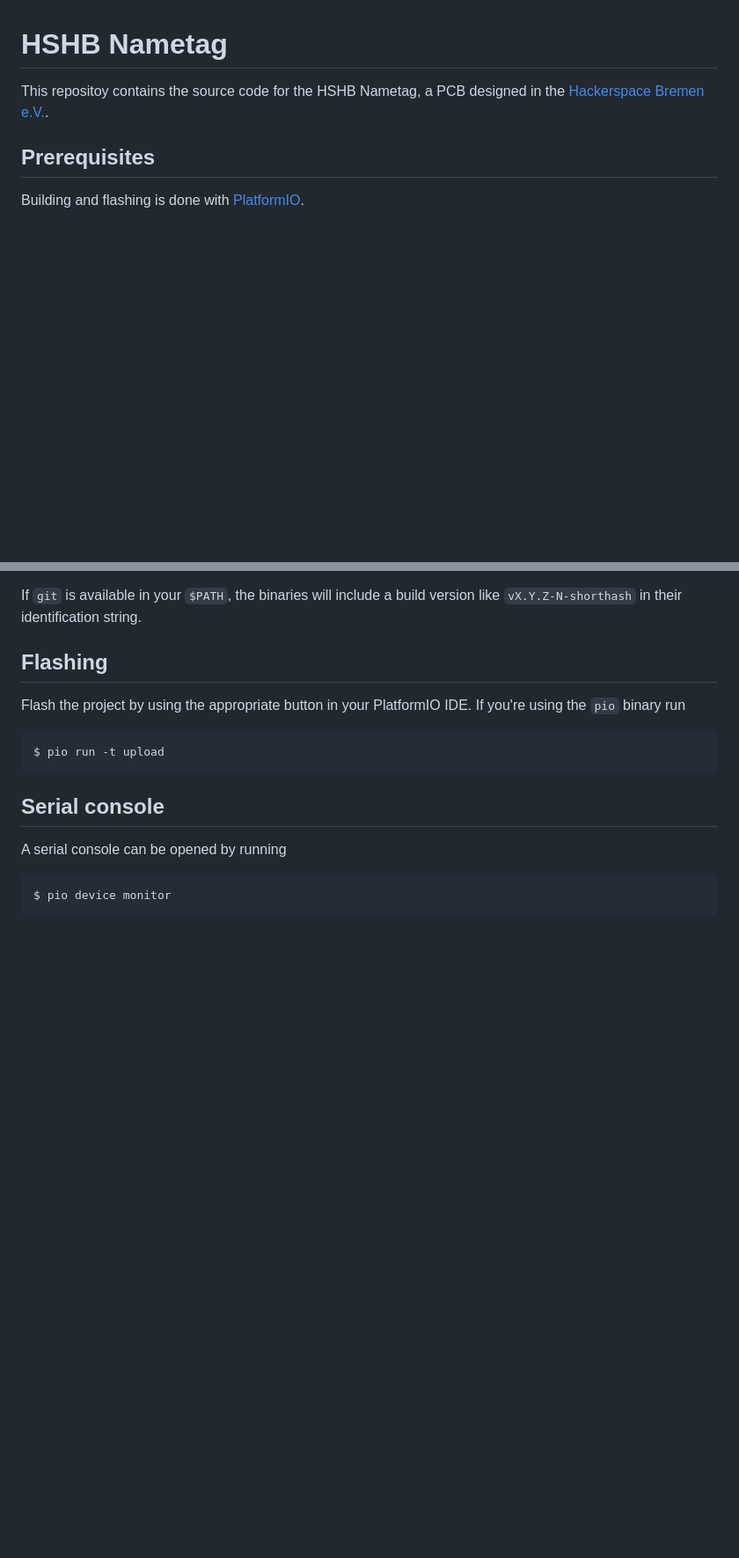
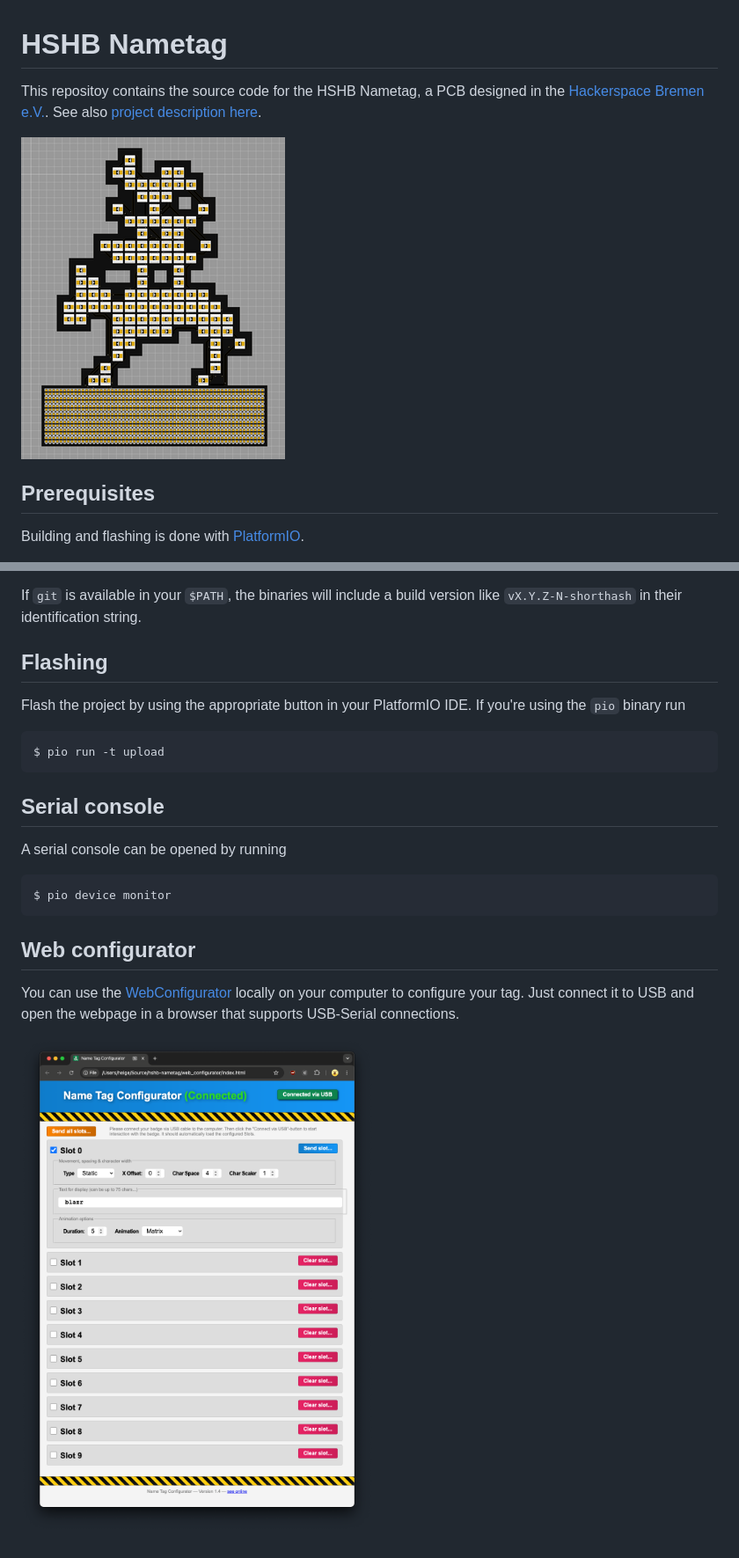
Before and after one commit to HackerspaceBremen/hshb-nametag, a Markdown page: README.md, 2 parts joined by grey strips. Shown: that part at 88% size. Rendered like a GitHub page; pictures changed too: images/platine.png (added), images/screenshot.png (added); blank space fills up the shorter version.

Commit message:
adde webconfigurator

````diff
--- a/README.md
+++ b/README.md
@@ -1,6 +1,8 @@
 # HSHB Nametag
 
-This repositoy contains the source code for the HSHB Nametag, a PCB designed in the [Hackerspace Bremen e.V.](https://www.hackerspace-bremen.de).
+This repositoy contains the source code for the HSHB Nametag, a PCB designed in the [Hackerspace Bremen e.V.](https://www.hackerspace-bremen.de). See also [project description here](https://wiki.hackerspace-bremen.de/mittelantraege/antraege/finanziert/2023/projekt_hshb_led_namensschild).
+
+![](images/platine.png)
 
 ## Prerequisites
 
@@ -35,3 +37,9 @@ A serial console can be opened by running
 ```shell
 $ pio device monitor
 ```
+
+## Web configurator
+
+You can use the [WebConfigurator](/webconfigurator/index.html) locally on your computer to configure your tag. Just connect it to USB and open the webpage in a browser that supports USB-Serial connections.
+
+![](images/screenshot.png)
````
Also changed, not shown: webconfigurator/favicon.png (added), 3 other files.
